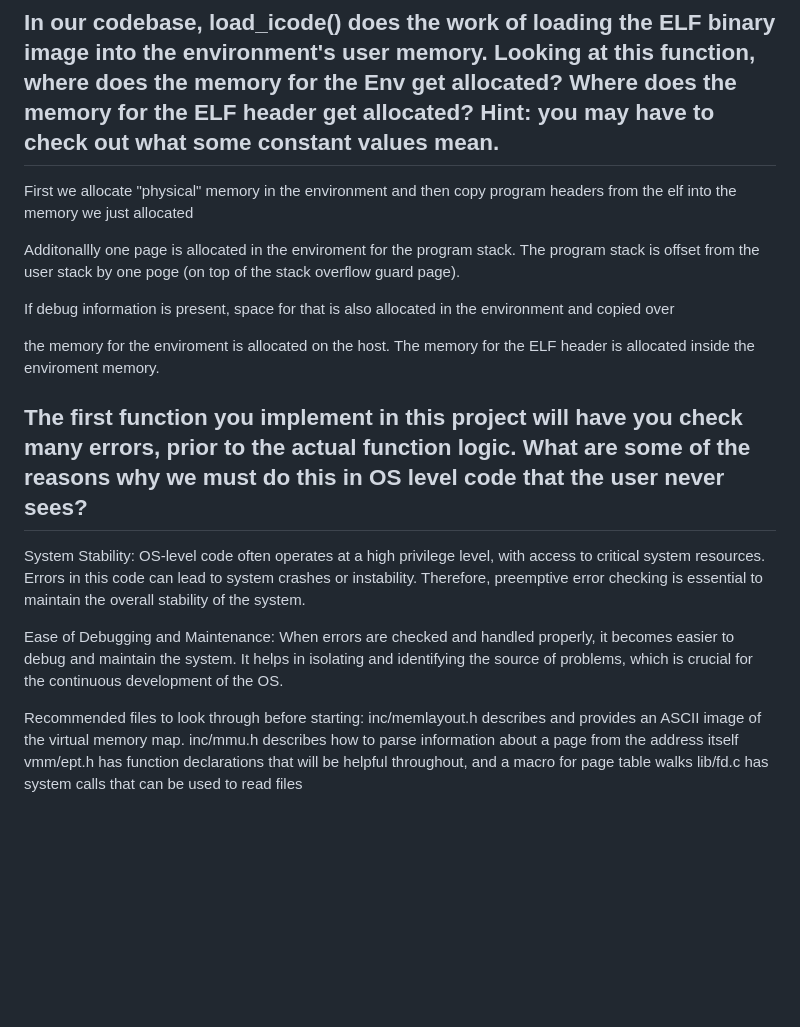
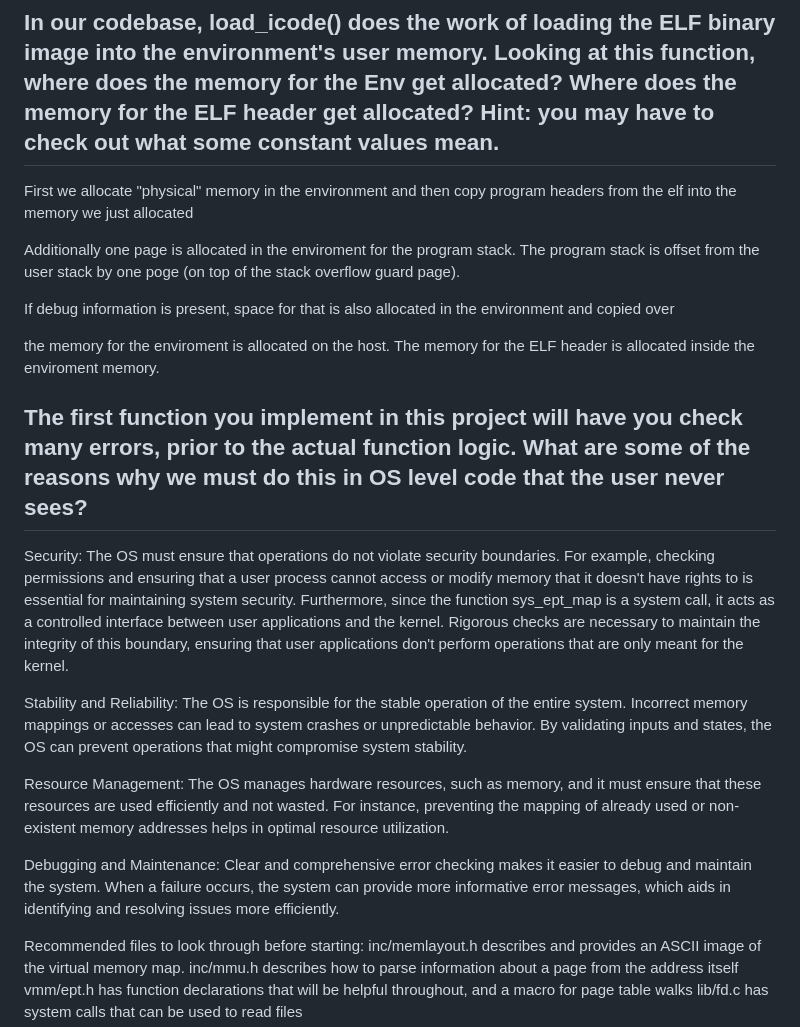
Before and after one commit to BajuMcBites/JOSHypervisor, a Markdown page: PreLab2.md, the part around the change printed below. GitHub-like rendering; blank space fills up the shorter version.

Commit message:
finished up prelab

```diff
--- a/PreLab2.md
+++ b/PreLab2.md
@@ -50,7 +59,7 @@ It loads an ELF binary into memory for execution within a given environment. It
 
 First we allocate "physical" memory in the environment and then copy program headers from the elf into the memory we just allocated
 
-Additonallly one page is allocated in the enviroment for the program stack. The program stack is offset from the user stack by one poge (on top of the stack overflow guard page).
+Additionally one page is allocated in the enviroment for the program stack. The program stack is offset from the user stack by one poge (on top of the stack overflow guard page).
 
 If debug information is present, space for that is also allocated in the environment and copied over
 
@@ -59,10 +68,14 @@ the memory for the enviroment is allocated on the host. The memory for the ELF h
 
 ## The first function you implement in this project will have you check many errors, prior to the actual function logic. What are some of the reasons why we must do this in OS level code that the user never sees?
 
-System Stability: OS-level code often operates at a high privilege level, with access to critical system resources. Errors in this code can lead to system crashes or instability. Therefore, preemptive error checking is essential to maintain the overall stability of the system.
+Security: The OS must ensure that operations do not violate security boundaries. For example, checking permissions and ensuring that a user process cannot access or modify memory that it doesn't have rights to is essential for maintaining system security.
+Furthermore, since the function sys_ept_map is a system call, it acts as a controlled interface between user applications and the kernel. Rigorous checks are necessary to maintain the integrity of this boundary, ensuring that user applications don't perform operations that are only meant for the kernel.
 
-Ease of Debugging and Maintenance: When errors are checked and handled properly, it becomes easier to debug and maintain the system. It helps in isolating and identifying the source of problems, which is crucial for the continuous development of the OS.
+Stability and Reliability: The OS is responsible for the stable operation of the entire system. Incorrect memory mappings or accesses can lead to system crashes or unpredictable behavior. By validating inputs and states, the OS can prevent operations that might compromise system stability.
 
+Resource Management: The OS manages hardware resources, such as memory, and it must ensure that these resources are used efficiently and not wasted. For instance, preventing the mapping of already used or non-existent memory addresses helps in optimal resource utilization.
+
+Debugging and Maintenance: Clear and comprehensive error checking makes it easier to debug and maintain the system. When a failure occurs, the system can provide more informative error messages, which aids in identifying and resolving issues more efficiently.
 
 Recommended files to look through before starting:
 inc/memlayout.h describes and provides an ASCII image of the virtual memory map.
```
Also changed, not shown: other parts of PreLab2.md (+9 -0 lines).
